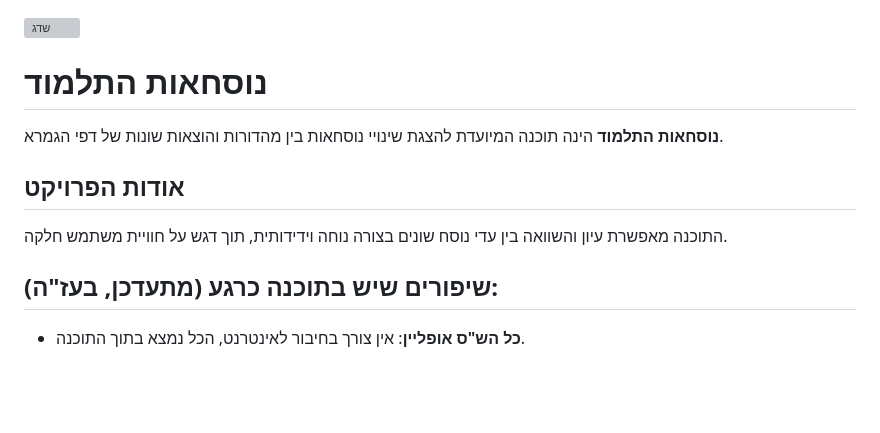
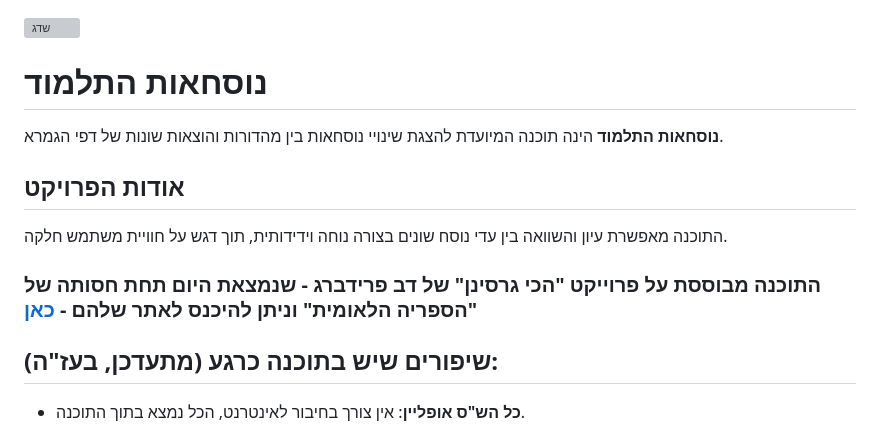
Before and after one commit to ACHI-GARCINAN/ACHI-GARCINAN, a Markdown page: README.md, the part around the change. Drawn GitHub-style; blank space fills up the shorter version; grey boxes are pictures that could not be loaded.

```diff
--- a/README.md
+++ b/README.md
@@ -1,12 +1,13 @@
 <img width="150" height="148" alt="שדג" src="https://github.com/user-attachments/assets/93be22a1-8343-4c03-95df-3aed93bc23d0" />
 
- # נוסחאות התלמוד
+# נוסחאות התלמוד
 
 **נוסחאות התלמוד** הינה תוכנה המיועדת להצגת שינויי נוסחאות בין מהדורות והוצאות שונות של דפי הגמרא.
 
 ## אודות הפרויקט
 התוכנה מאפשרת עיון והשוואה בין עדי נוסח שונים בצורה נוחה וידידותית, תוך דגש על חוויית משתמש חלקה.
 
+### התוכנה מבוססת על פרוייקט "הכי גרסינן" של דב פרידברג - שנמצאת היום תחת חסותה של "הספריה הלאומית" וניתן להיכנס לאתר שלהם - [כאן](https://fjms.genizah.org/?eraseCache=true)
 
 ## **שיפורים שיש בתוכנה כרגע (מתעדכן, בעז"ה):**
 
```
